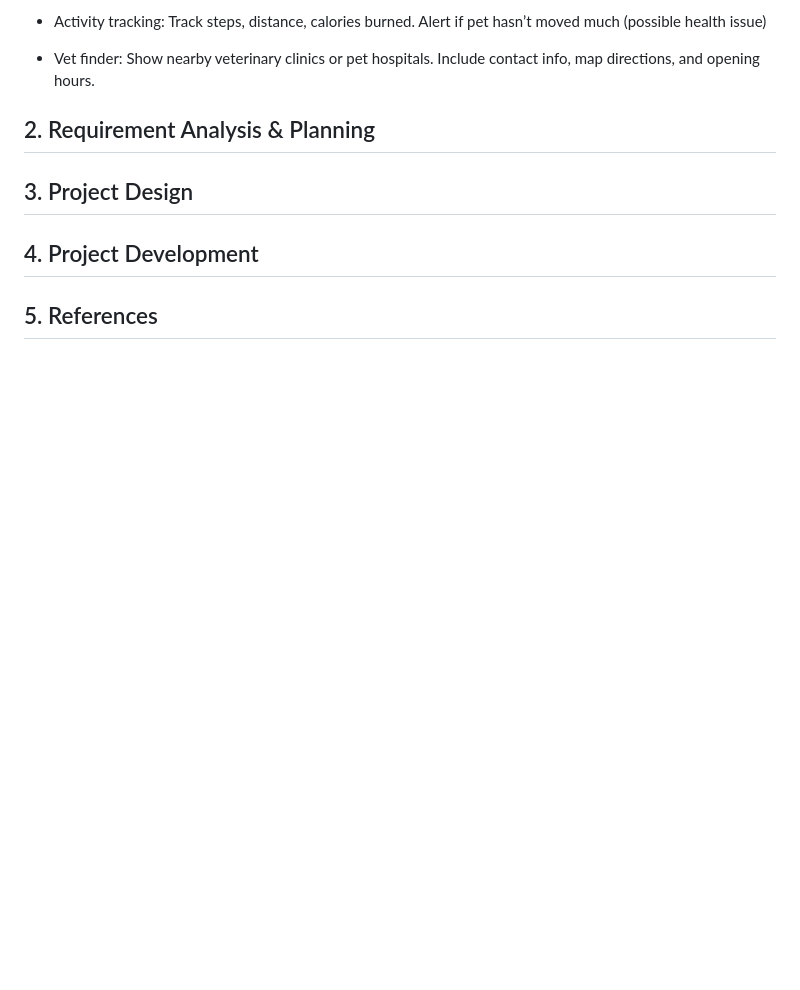
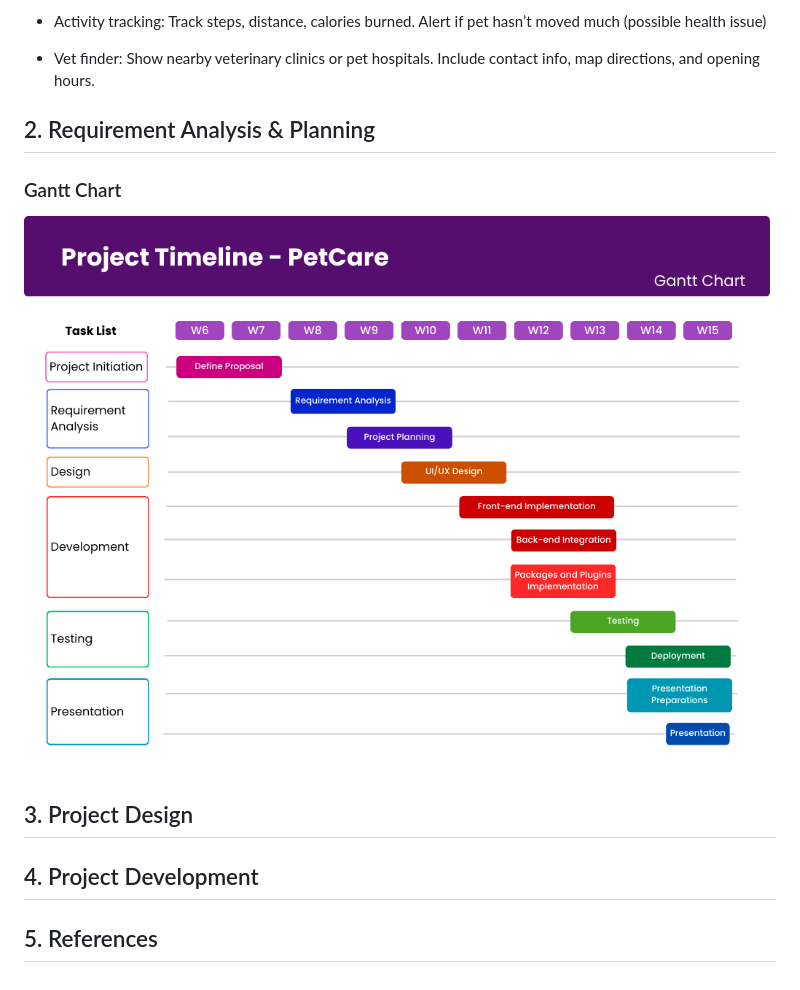
Before and after one commit to MirulFikri/MAD-Project, a Markdown page: README.md, the part around the change. Drawn GitHub-style; pictures changed too: images/GanttChart.png (added); blank space fills up the shorter version.

Commit message:
add gantt chart

```diff
--- a/README.md
+++ b/README.md
@@ -42,6 +42,9 @@ The objectives of the app are:
 
 ## 2. Requirement Analysis & Planning
 
+### Gantt Chart
+![PetCare Porject Timeline](images/GanttChart.png)
+
 
 ## 3. Project Design
 
```
